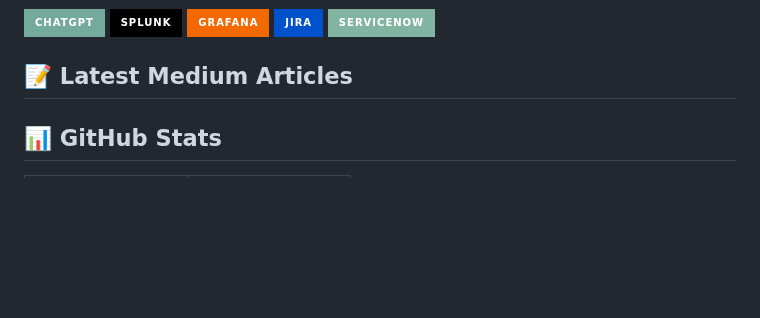
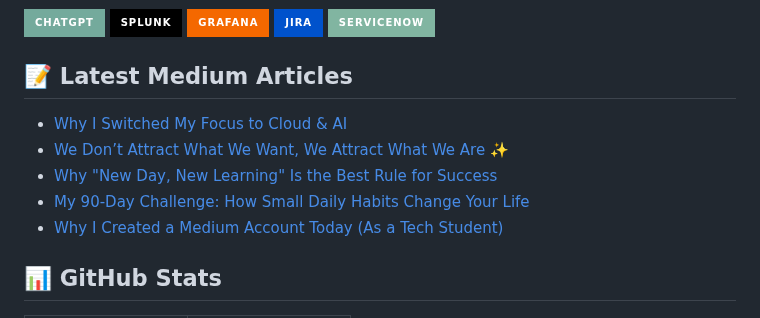
Before and after one commit to harishnirmalkar2128-hub/harishnirmalkar2128-hub, a Markdown page: README.md, the part around the change. GitHub-like rendering; badges without logos; blank space fills up the shorter version.

Commit message:
Updated with the latest blog posts

```diff
--- a/README.md
+++ b/README.md
@@ -52,6 +52,11 @@ Cyber Security is not just about tools — it’s about **explaining risks clear
 
 ## 📝 Latest Medium Articles
 <!-- BLOG-POST-LIST:START -->
+- [Why I Switched My Focus to Cloud &amp; AI](https://harishnirmalkar2128.medium.com/why-i-switched-my-focus-to-cloud-ai-3f9c0608724c?source=rss-0d96290e0123------2)
+- [We Don’t Attract What We Want, We Attract What We Are ✨](https://harishnirmalkar2128.medium.com/we-dont-attract-what-we-want-we-attract-what-we-are-e0a92c5fd591?source=rss-0d96290e0123------2)
+- [Why &quot;New Day, New Learning&quot; Is the Best Rule for Success](https://harishnirmalkar2128.medium.com/why-new-day-new-learning-is-the-best-rule-for-success-fe77f5367a97?source=rss-0d96290e0123------2)
+- [My 90-Day Challenge: How Small Daily Habits Change Your Life](https://harishnirmalkar2128.medium.com/my-90-day-challenge-how-small-daily-habits-change-your-life-e941d69f210c?source=rss-0d96290e0123------2)
+- [Why I Created a Medium Account Today &lpar;As a Tech Student&rpar;](https://harishnirmalkar2128.medium.com/why-i-created-a-medium-account-today-as-a-tech-student-a734b14acb76?source=rss-0d96290e0123------2)
 <!-- BLOG-POST-LIST:END -->
 
 ## 📊 GitHub Stats
```
